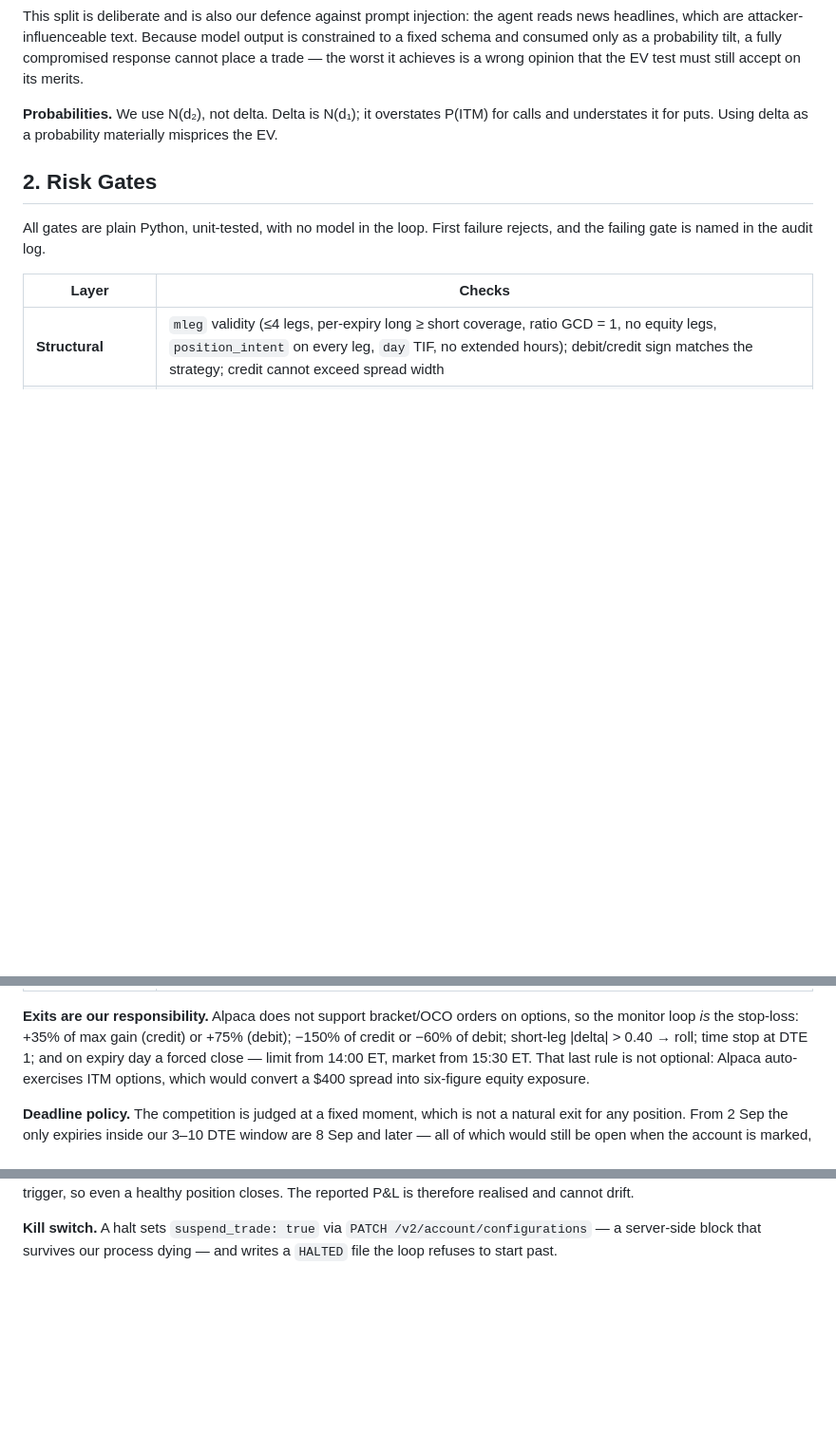
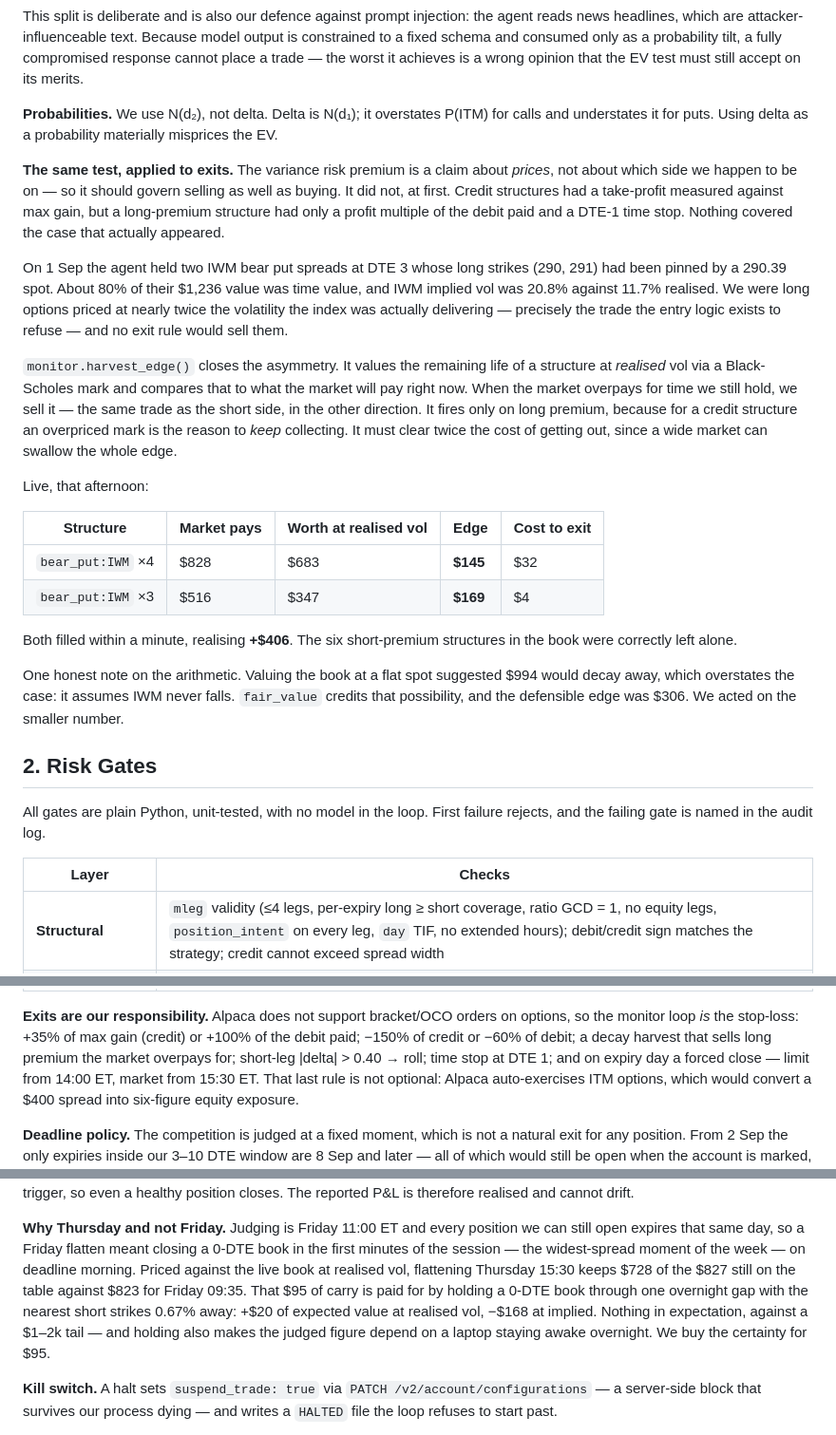
Before and after one commit to nizarhazaymeh/tradingbot, a Markdown page: docs/WRITEUP.md, 3 parts joined by grey strips. Shown at 95% size. Rendered like a GitHub page; blank space fills up the shorter version.

```diff
--- a/docs/WRITEUP.md
+++ b/docs/WRITEUP.md
@@ -58,6 +58,43 @@ wrong opinion that the EV test must still accept on its merits.
 for calls and understates it for puts. Using delta as a probability materially
 misprices the EV.
 
+**The same test, applied to exits.** The variance risk premium is a claim about
+*prices*, not about which side we happen to be on — so it should govern selling
+as well as buying. It did not, at first. Credit structures had a take-profit
+measured against max gain, but a long-premium structure had only a profit
+multiple of the debit paid and a DTE-1 time stop. Nothing covered the case that
+actually appeared.
+
+On 1 Sep the agent held two IWM bear put spreads at DTE 3 whose long strikes
+(290, 291) had been pinned by a 290.39 spot. About 80% of their $1,236 value was
+time value, and IWM implied vol was 20.8% against 11.7% realised. We were long
+options priced at nearly twice the volatility the index was actually delivering
+— precisely the trade the entry logic exists to refuse — and no exit rule would
+sell them.
+
+`monitor.harvest_edge()` closes the asymmetry. It values the remaining life of a
+structure at *realised* vol via a Black-Scholes mark and compares that to what
+the market will pay right now. When the market overpays for time we still hold,
+we sell it — the same trade as the short side, in the other direction. It fires
+only on long premium, because for a credit structure an overpriced mark is the
+reason to *keep* collecting. It must clear twice the cost of getting out, since a
+wide market can swallow the whole edge.
+
+Live, that afternoon:
+
+| Structure | Market pays | Worth at realised vol | Edge | Cost to exit |
+|---|---|---|---|---|
+| `bear_put:IWM` ×4 | $828 | $683 | **$145** | $32 |
+| `bear_put:IWM` ×3 | $516 | $347 | **$169** | $4 |
+
+Both filled within a minute, realising **+$406**. The six short-premium
+structures in the book were correctly left alone.
+
+One honest note on the arithmetic. Valuing the book at a flat spot suggested $994
+would decay away, which overstates the case: it assumes IWM never falls.
+`fair_value` credits that possibility, and the defensible edge was $306. We acted
+on the smaller number.
+
 ## 2. Risk Gates
 
 All gates are plain Python, unit-tested, with no model in the loop. First failure
@@ -75,8 +112,9 @@ rejects, and the failing gate is named in the audit log.
 
 **Exits are our responsibility.** Alpaca does not support bracket/OCO orders on
 options, so the monitor loop *is* the stop-loss: +35% of max gain (credit) or
-+75% (debit); −150% of credit or −60% of debit; short-leg |delta| > 0.40 →
-roll; time stop at DTE 1; and on expiry day a forced close — limit from 14:00 ET,
++100% of the debit paid; −150% of credit or −60% of debit; a decay harvest that
+sells long premium the market overpays for; short-leg |delta| > 0.40 → roll;
+time stop at DTE 1; and on expiry day a forced close — limit from 14:00 ET,
 market from 15:30 ET. That last rule is not optional: Alpaca auto-exercises ITM
 options, which would convert a $400 spread into six-figure equity exposure.
 
@@ -89,5 +127,16 @@ stopped controlling it. Two cutoffs prevent that: we stop opening on 3 Sep at
 every other exit trigger, so even a healthy position closes. The reported P&L is
 therefore realised and cannot drift.
+
+**Why Thursday and not Friday.** Judging is Friday 11:00 ET and every position we
+can still open expires that same day, so a Friday flatten meant closing a 0-DTE
+book in the first minutes of the session — the widest-spread moment of the week —
+on deadline morning. Priced against the live book at realised vol, flattening
+Thursday 15:30 keeps $728 of the $827 still on the table against $823 for Friday
+09:35. That $95 of carry is paid for by holding a 0-DTE book through one
+overnight gap with the nearest short strikes 0.67% away: +$20 of expected value
+at realised vol, −$168 at implied. Nothing in expectation, against a $1–2k tail
+— and holding also makes the judged figure depend on a laptop staying awake
+overnight. We buy the certainty for $95.
 
 **Kill switch.** A halt sets `suspend_trade: true` via
 `PATCH /v2/account/configurations` — a server-side block that survives our process
```
Also changed, not shown: other parts of docs/WRITEUP.md (+3 -3 lines), docs/SESSION_2026-09-01.md (+11 -6 lines), docs/TODO.md (+7 -2 lines).
